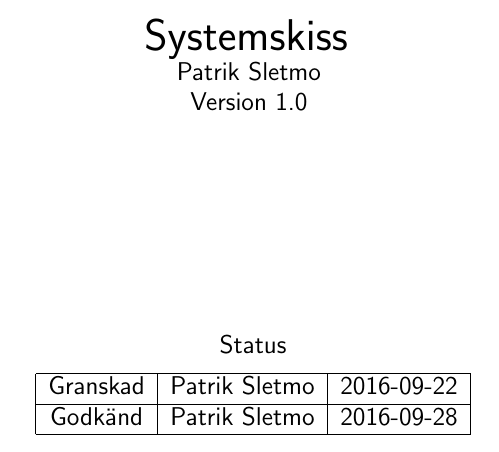
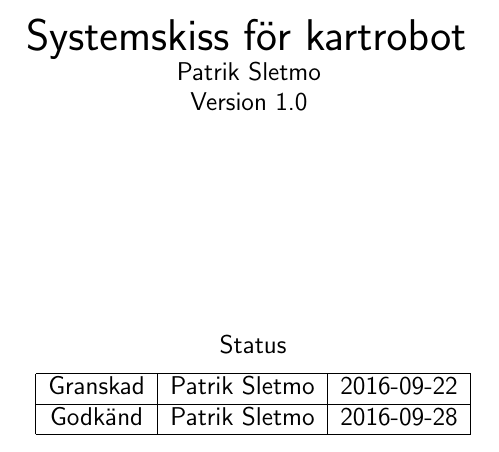
Before and after one commit to SebastianCallh/kartoffel-tsea29, a LaTeX document (docs/src/systemskiss.tex): part of page 1 of 18, cut at the place of the change. Compiled offline with pdfLaTeX.

Commit message:
Fixed minor error in Systemskiss version 1.0

```diff
--- a/docs/src/systemskiss.tex
+++ b/docs/src/systemskiss.tex
@@ -44,7 +44,7 @@
 
 
 {\huge
-Systemskiss
+Systemskiss för kartrobot
 }
 
 {\large
```
